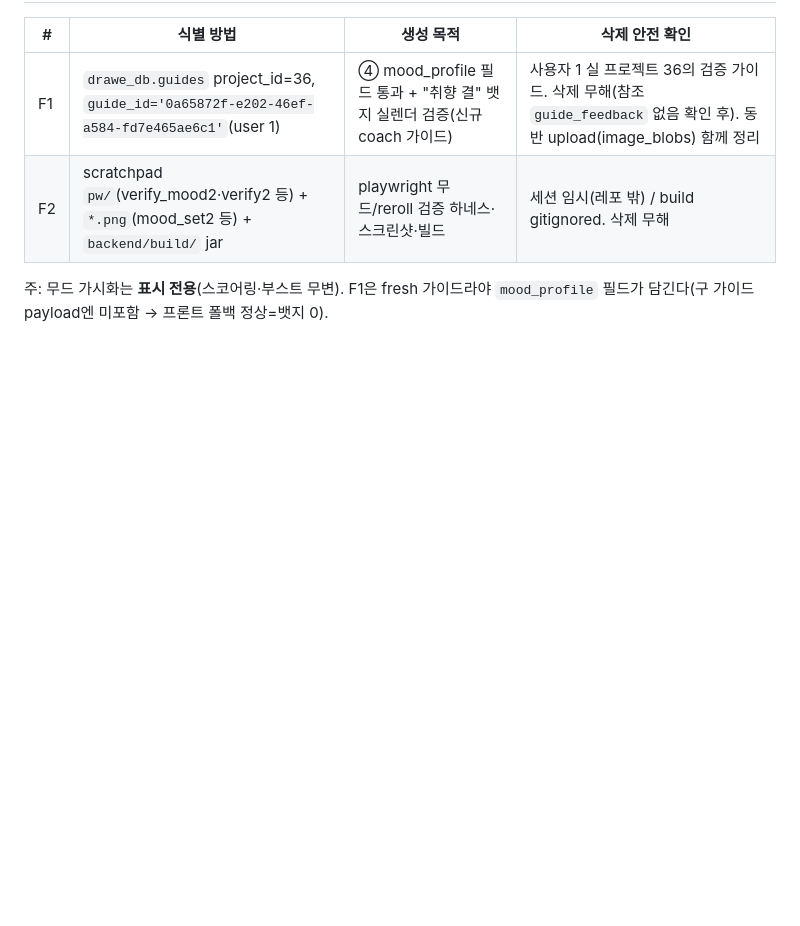
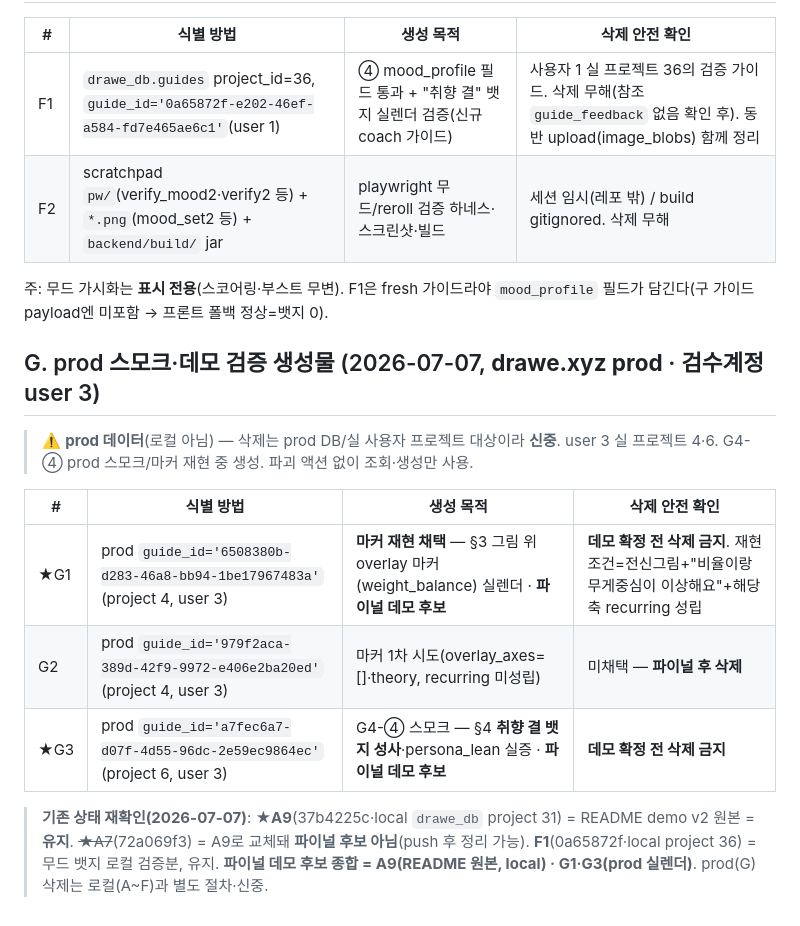
Before and after one commit to DraWeTeam/drawe, a Markdown page: docs/cleanup-manifest.md, the part around the change. Drawn GitHub-style; blank space fills up the shorter version.

Commit message:
docs(cleanup-manifest): prod 스모크·마커 재현 생성물 3건 등재(G) + A7/A9/F1 상태 재확인
G4-④ prod 검증 생성물(drawe.xyz·user 3): ★G1 6508380b(마커 재현 채택·데모 후보),
G2 979f2aca(1차 overlay 빈·파이널 후 삭제), ★G3 a7fec6a7(스모크·취향 결 성사·데모 후보).
prod 데이터라 삭제 신중(로컬 A~F와 별도 절차). 파이널 데모 후보 종합=A9·G1·G3.

Co-Authored-By: Claude Opus 4.8 (1M context) <noreply@anthropic.com>

```diff
--- a/docs/cleanup-manifest.md
+++ b/docs/cleanup-manifest.md
@@ -70,3 +70,15 @@
 | F2 | scratchpad `pw/`(verify_mood2·verify2 등) + `*.png`(mood_set2 등) + `backend/build/` jar | playwright 무드/reroll 검증 하네스·스크린샷·빌드 | 세션 임시(레포 밖) / build gitignored. 삭제 무해 |
 
 주: 무드 가시화는 **표시 전용**(스코어링·부스트 무변). F1은 fresh 가이드라야 `mood_profile` 필드가 담긴다(구 가이드 payload엔 미포함 → 프론트 폴백 정상=뱃지 0).
+
+## G. prod 스모크·데모 검증 생성물 (2026-07-07, **drawe.xyz prod** · 검수계정 user 3)
+
+> ⚠️ **prod 데이터**(로컬 아님) — 삭제는 prod DB/실 사용자 프로젝트 대상이라 **신중**. user 3 실 프로젝트 4·6. G4-④ prod 스모크/마커 재현 중 생성. 파괴 액션 없이 조회·생성만 사용.
+
+| # | 식별 방법 | 생성 목적 | 삭제 안전 확인 |
+|---|---|---|---|
+| ★G1 | prod `guide_id='6508380b-d283-46a8-bb94-1be17967483a'` (project 4, user 3) | **마커 재현 채택** — §3 그림 위 overlay 마커(weight_balance) 실렌더 · **파이널 데모 후보** | **데모 확정 전 삭제 금지**. 재현조건=전신그림+"비율이랑 무게중심이 이상해요"+해당 축 recurring 성립 |
+| G2 | prod `guide_id='979f2aca-389d-42f9-9972-e406e2ba20ed'` (project 4, user 3) | 마커 1차 시도(overlay_axes=[]·theory, recurring 미성립) | 미채택 — **파이널 후 삭제** |
+| ★G3 | prod `guide_id='a7fec6a7-d07f-4d55-96dc-2e59ec9864ec'` (project 6, user 3) | G4-④ 스모크 — §4 **취향 결 뱃지 성사**·persona_lean 실증 · **파이널 데모 후보** | **데모 확정 전 삭제 금지** |
+
+> **기존 상태 재확인(2026-07-07)**: ★**A9**(37b4225c·local `drawe_db` project 31) = README demo v2 원본 = **유지**. ~~★A7~~(72a069f3) = A9로 교체돼 **파이널 후보 아님**(push 후 정리 가능). **F1**(0a65872f·local project 36) = 무드 뱃지 로컬 검증분, 유지. **파이널 데모 후보 종합 = A9(README 원본, local) · G1·G3(prod 실렌더)**. prod(G) 삭제는 로컬(A~F)과 별도 절차·신중.
```
